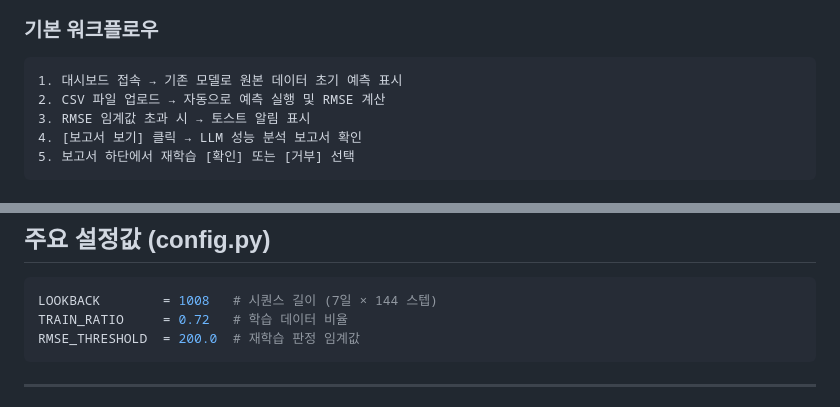
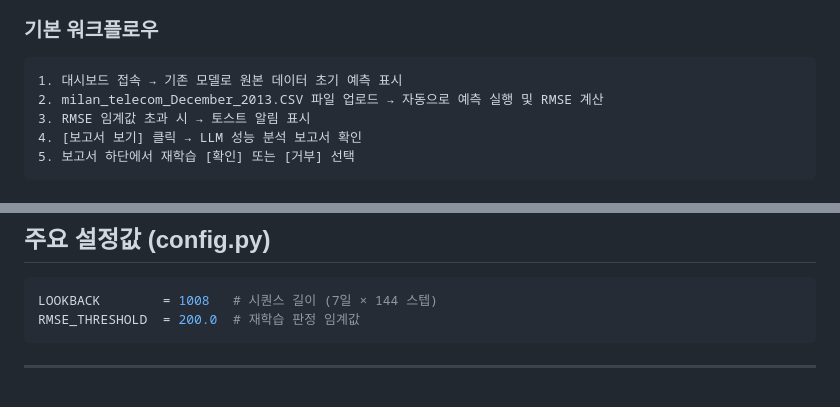
Before and after one commit to YujinIN-0000/AIOps_traffic, a Markdown page: README.md, 2 parts joined by grey strips. Drawn GitHub-style.

````diff
--- a/README.md
+++ b/README.md
@@ -84,7 +84,7 @@ python -m uvicorn server_model.main:app --port 8001 --reload
 
 ```
 1. 대시보드 접속 → 기존 모델로 원본 데이터 초기 예측 표시
-2. CSV 파일 업로드 → 자동으로 예측 실행 및 RMSE 계산
+2. milan_telecom_December_2013.CSV 파일 업로드 → 자동으로 예측 실행 및 RMSE 계산
 3. RMSE 임계값 초과 시 → 토스트 알림 표시
 4. [보고서 보기] 클릭 → LLM 성능 분석 보고서 확인
 5. 보고서 하단에서 재학습 [확인] 또는 [거부] 선택
@@ -152,7 +152,6 @@ python -m uvicorn server_model.main:app --port 8001 --reload
 
 ```python
 LOOKBACK        = 1008   # 시퀀스 길이 (7일 × 144 스텝)
-TRAIN_RATIO     = 0.72   # 학습 데이터 비율
 RMSE_THRESHOLD  = 200.0  # 재학습 판정 임계값
 ```
 
````
